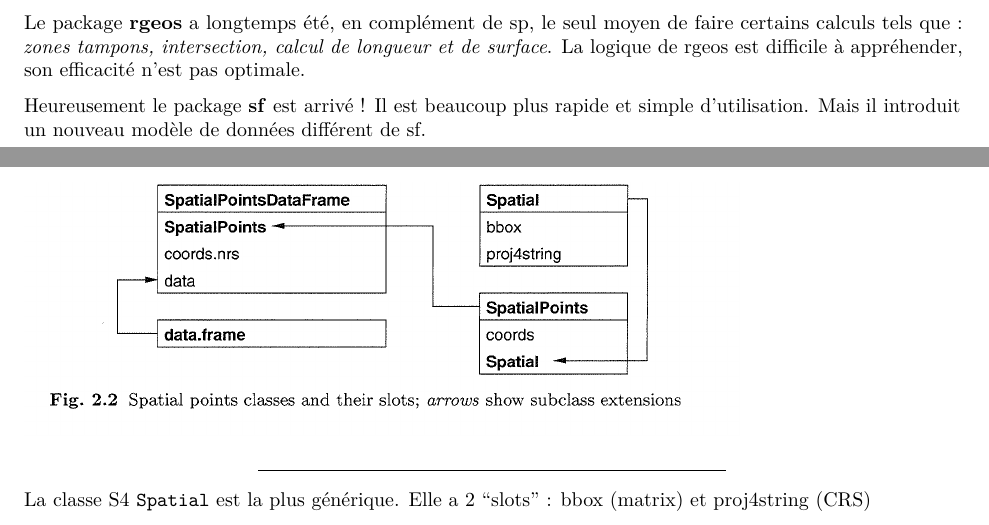
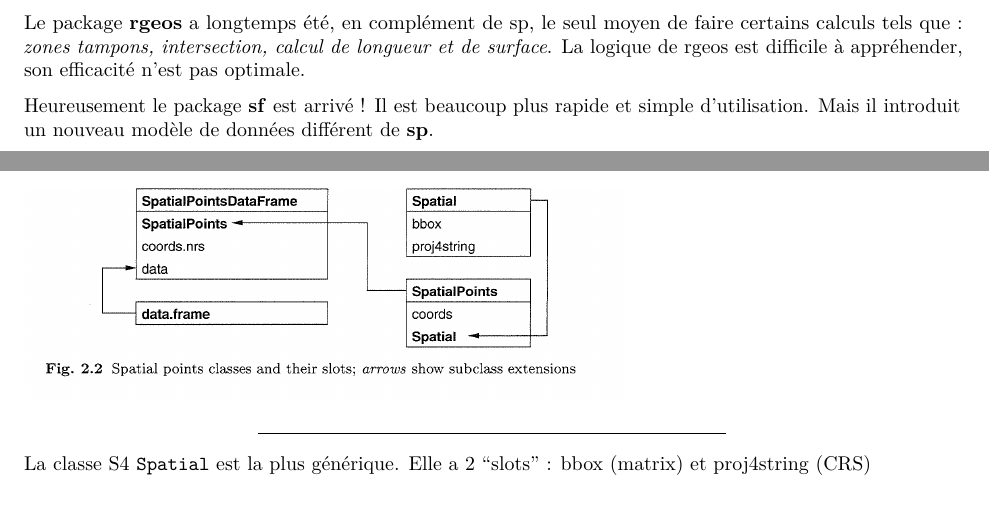
Before and after one commit to cybernar/RSpatial, an R Markdown document (formation_2018/pdf_seance1_sp.Rmd): two parts of pages 1 and 4 of 15, joined at a grey line, cut so that both start at the same text. Rendered offline with R 4.5, knitr and Pandoc, then LaTeX, with nearby package versions; some code elsewhere in the file could not run offline.

Commit message:
Update pdf_seance1_sp.Rmd
Changement de sf --> sp + mise en valeur du package sp dans la comparaison sf <-> sp
J'ai changé la taille de la figure 1 dans le §2.6 en espérant que ça ira mieux. La taille actuelle (par défaut) était trop petite.

```diff
--- a/formation_2018/pdf_seance1_sp.Rmd
+++ b/formation_2018/pdf_seance1_sp.Rmd
@@ -42,7 +42,7 @@ Exemples :
 ## 1.4. sp, rgeos, sf
 Le package **rgeos** a longtemps été, en complément de sp, le seul moyen de faire certains calculs tels que : _zones tampons, intersection, calcul de longueur et de surface_. La logique de rgeos est difficile à appréhender, son efficacité n'est pas optimale.
 
-Heureusement le package **sf** est arrivé ! Il est beaucoup plus rapide et simple d'utilisation. Mais il introduit un nouveau modèle de données différent de sf.
+Heureusement le package **sf** est arrivé ! Il est beaucoup plus rapide et simple d'utilisation. Mais il introduit un nouveau modèle de données différent de **sp**.
 
 ## 1.5. Conclusion
 
@@ -159,7 +159,7 @@ proj4string(sp_exercice) <- ______________
 
 Le schema suivant tiré du "ASDAR Book" (<http://www.asdar-book.org/>), p.35 nous montre la composition de la class `SpatialPoints`.
 
-![](media/original/asdar_p35.png)
+![](media/original/asdar_p35.png){width=400px}
 
 ---
 
```
